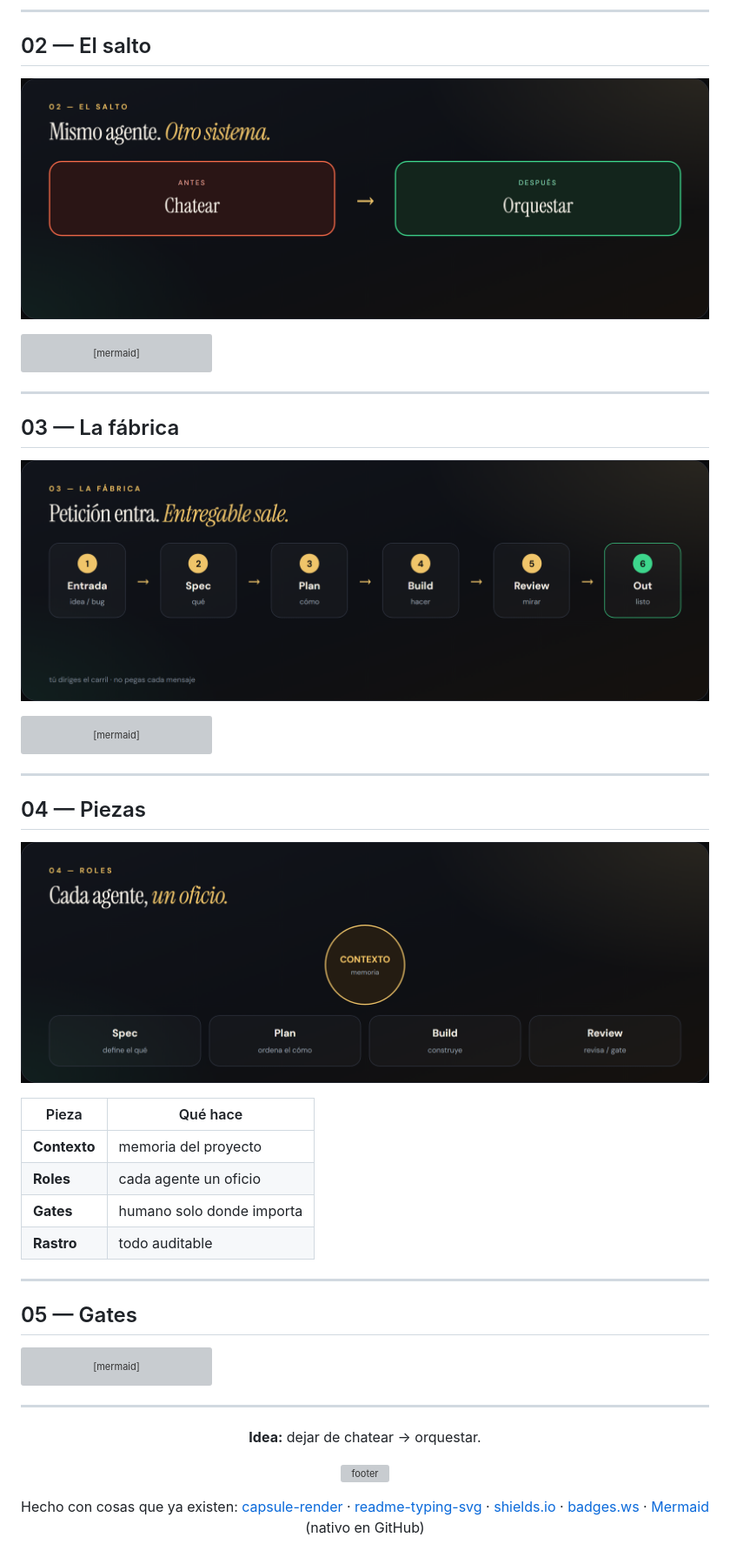
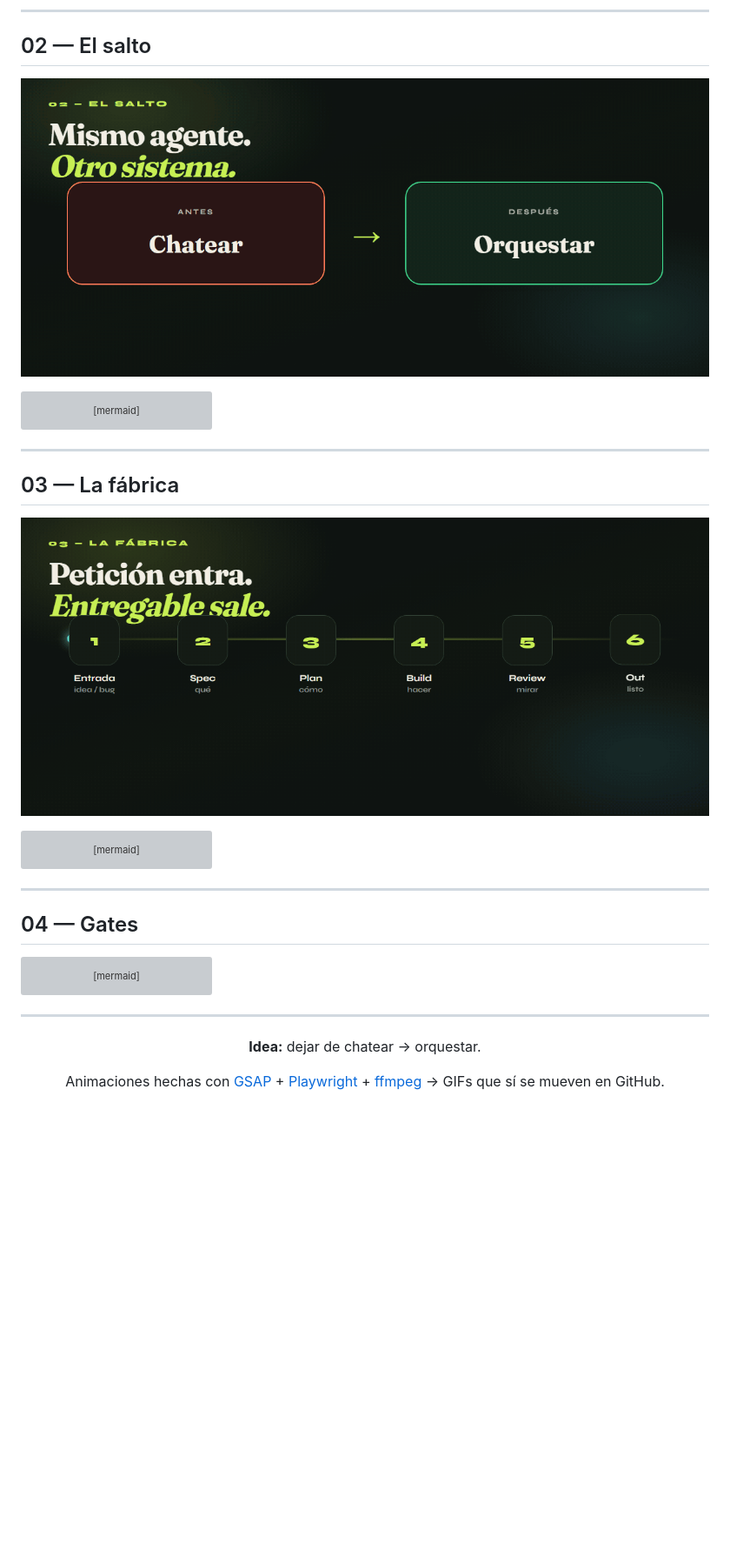
Before and after one commit to SERGIOIVORRA/Manual-Software-Factory-ES, a Markdown page: README.md, the part around one of its changes. Shown at 87% size. GitHub-like rendering; pictures changed too: assets/02-pipeline.gif (added), assets/04-salto.gif (added); blank space fills up the shorter version; grey boxes are pictures that could not be loaded.

Commit message:
Replace static boards with heavy GSAP animated GIFs in README

````diff
--- a/README.md
+++ b/README.md
@@ -29,7 +27,7 @@ flowchart TD
 
 ## 02 — El salto
 
-![El salto](./assets/04-salto.png)
+![El salto](./assets/04-salto.gif)
 
 ```mermaid
 flowchart LR
@@ -41,7 +39,7 @@ flowchart LR
 
 ## 03 — La fábrica
 
-![La fábrica](./assets/02-pipeline.png)
+![La fábrica](./assets/02-pipeline.gif)
 
 ```mermaid
 flowchart LR
@@ -54,20 +52,7 @@ flowchart LR
 
 ---
 
-## 04 — Piezas
-
-![Roles](./assets/03-roles.png)
-
-| Pieza | Qué hace |
-| --- | --- |
-| **Contexto** | memoria del proyecto |
-| **Roles** | cada agente un oficio |
-| **Gates** | humano solo donde importa |
-| **Rastro** | todo auditable |
-
----
-
-## 05 — Gates
+## 04 — Gates
 
 ```mermaid
 flowchart LR
@@ -84,13 +69,6 @@ flowchart LR
 
 **Idea:** dejar de chatear → orquestar.
 
-![footer](https://capsule-render.vercel.app/api?type=waving&height=120&color=0:1A2418,100:0A0C10&section=footer&text=solo%20la%20idea&fontSize=28&fontColor=8B918C&animation=fadeIn&fontAlignY=60)
-
-Hecho con cosas que ya existen:
-[capsule-render](https://github.com/kyechan99/capsule-render) ·
-[readme-typing-svg](https://github.com/DenverCoder1/readme-typing-svg) ·
-[shields.io](https://shields.io) ·
-[badges.ws](https://badges.ws) ·
-[Mermaid](https://mermaid.js.org) (nativo en GitHub)
+Animaciones hechas con [GSAP](https://gsap.com) + [Playwright](https://playwright.dev) + [ffmpeg](https://ffmpeg.org) → GIFs que sí se mueven en GitHub.
 
 </div>
````
Also changed, not shown: other parts of README.md (+4 -6 lines), 5 other files.
